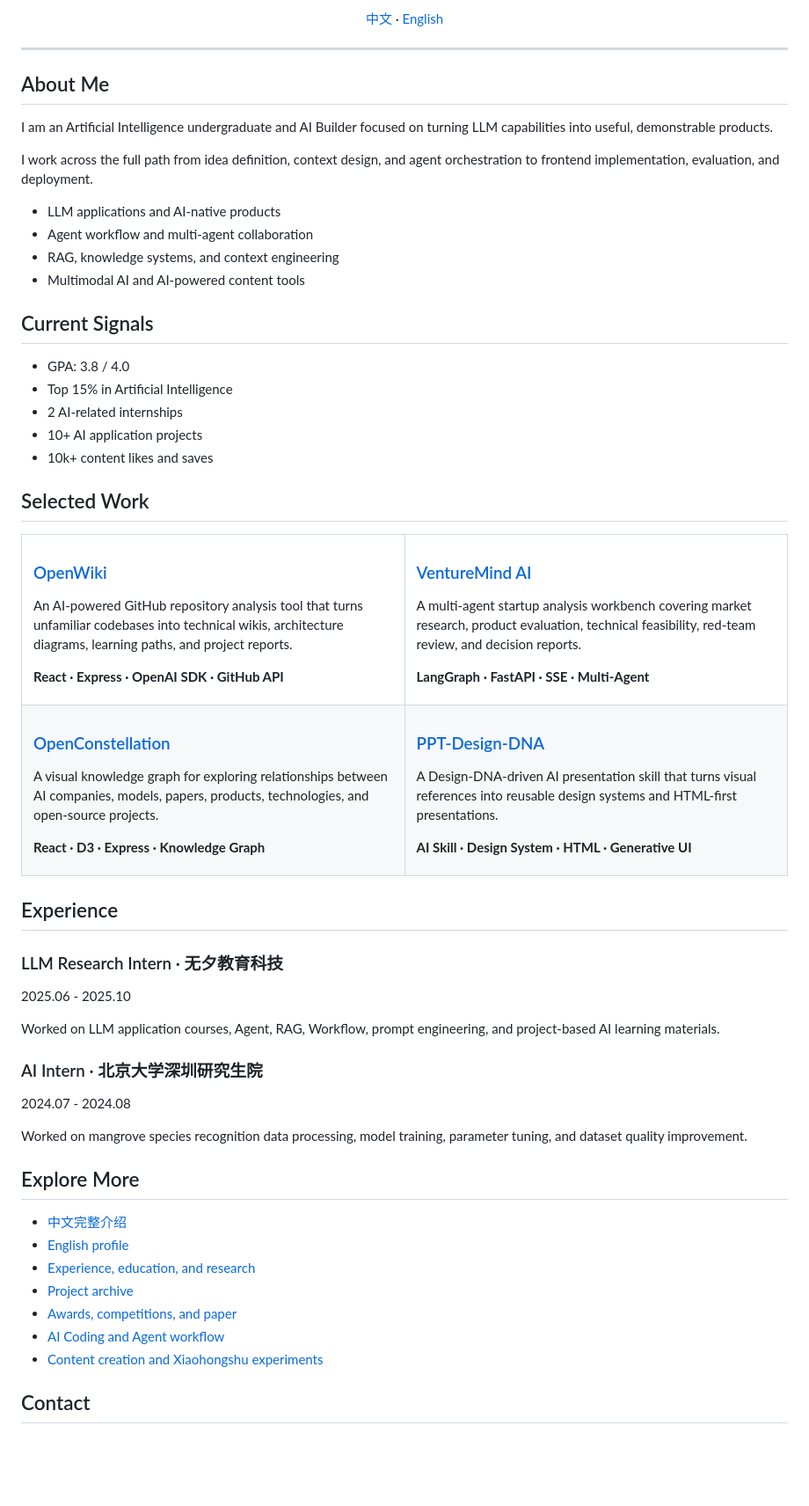
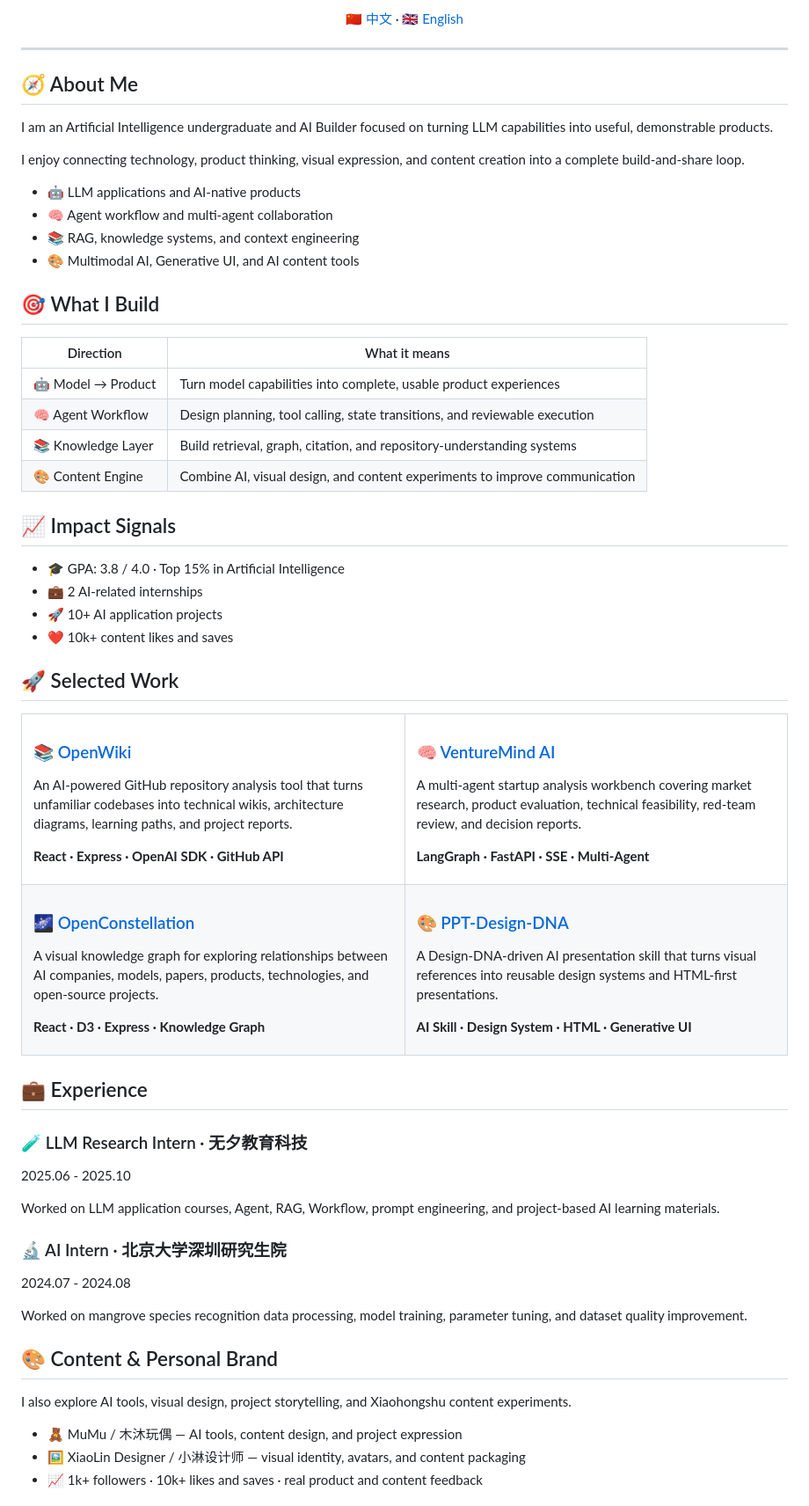
Before and after one commit to dakjdakd/dakjdakd, a Markdown page: README.md, the part around one of its changes. Shown at 88% size. GitHub-like rendering; blank space fills up the shorter version.

Commit message:
Add creator-style profile and contact links

```diff
--- a/README.md
+++ b/README.md
@@ -16,40 +16,48 @@
 </p>
 
 <p>
-  <a href="./docs/README.zh-CN.md">中文</a>
-  · <a href="./docs/README.en.md">English</a>
+  <a href="./docs/README.zh-CN.md">🇨🇳 中文</a>
+  · <a href="./docs/README.en.md">🇬🇧 English</a>
 </p>
 
 </div>
 
 ---
 
-## About Me
+## 🧭 About Me
 
 I am an Artificial Intelligence undergraduate and AI Builder focused on turning LLM capabilities into useful, demonstrable products.
 
-I work across the full path from idea definition, context design, and agent orchestration to frontend implementation, evaluation, and deployment.
+I enjoy connecting technology, product thinking, visual expression, and content creation into a complete build-and-share loop.
 
-- LLM applications and AI-native products
-- Agent workflow and multi-agent collaboration
-- RAG, knowledge systems, and context engineering
-- Multimodal AI and AI-powered content tools
+- 🤖 LLM applications and AI-native products
+- 🧠 Agent workflow and multi-agent collaboration
+- 📚 RAG, knowledge systems, and context engineering
+- 🎨 Multimodal AI, Generative UI, and AI content tools
 
-## Current Signals
+## 🎯 What I Build
 
-- GPA: 3.8 / 4.0
-- Top 15% in Artificial Intelligence
-- 2 AI-related internships
-- 10+ AI application projects
-- 10k+ content likes and saves
+| Direction | What it means |
+| --- | --- |
+| 🤖 Model → Product | Turn model capabilities into complete, usable product experiences |
+| 🧠 Agent Workflow | Design planning, tool calling, state transitions, and reviewable execution |
+| 📚 Knowledge Layer | Build retrieval, graph, citation, and repository-understanding systems |
+| 🎨 Content Engine | Combine AI, visual design, and content experiments to improve communication |
 
-## Selected Work
+## 📈 Impact Signals
+
+- 🎓 GPA: 3.8 / 4.0 · Top 15% in Artificial Intelligence
+- 💼 2 AI-related internships
+- 🚀 10+ AI application projects
+- ❤️ 10k+ content likes and saves
+
+## 🚀 Selected Work
 
 <table>
 <tr>
 <td width="50%" valign="top">
 
-### [OpenWiki](https://github.com/dakjdakd/openwiki)
+### 📚 [OpenWiki](https://github.com/dakjdakd/openwiki)
 
 An AI-powered GitHub repository analysis tool that turns unfamiliar codebases into technical wikis, architecture diagrams, learning paths, and project reports.
 
@@ -58,7 +66,7 @@ An AI-powered GitHub repository analysis tool that turns unfamiliar codebases in
 </td>
 <td width="50%" valign="top">
 
-### [VentureMind AI](https://github.com/dakjdakd/VentureMind-AI)
+### 🧠 [VentureMind AI](https://github.com/dakjdakd/VentureMind-AI)
 
 A multi-agent startup analysis workbench covering market research, product evaluation, technical feasibility, red-team review, and decision reports.
 
@@ -70,7 +78,7 @@ A multi-agent startup analysis workbench covering market research, product evalu
 <tr>
 <td width="50%" valign="top">
 
-### [OpenConstellation](https://github.com/dakjdakd/OpenConstellation)
+### 🌌 [OpenConstellation](https://github.com/dakjdakd/OpenConstellation)
 
 A visual knowledge graph for exploring relationships between AI companies, models, papers, products, technologies, and open-source projects.
 
@@ -79,7 +87,7 @@ A visual knowledge graph for exploring relationships between AI companies, model
 </td>
 <td width="50%" valign="top">
 
-### [PPT-Design-DNA](https://github.com/dakjdakd/PPT-Design-DNA)
+### 🎨 [PPT-Design-DNA](https://github.com/dakjdakd/PPT-Design-DNA)
 
 A Design-DNA-driven AI presentation skill that turns visual references into reusable design systems and HTML-first presentations.
 
@@ -89,29 +97,25 @@ A Design-DNA-driven AI presentation skill that turns visual references into reus
 </tr>
 </table>
 
-## Experience
+## 💼 Experience
 
-### LLM Research Intern · 无夕教育科技
+### 🧪 LLM Research Intern · 无夕教育科技
 
 2025.06 - 2025.10
 
 Worked on LLM application courses, Agent, RAG, Workflow, prompt engineering, and project-based AI learning materials.
 
-### AI Intern · 北京大学深圳研究生院
+### 🔬 AI Intern · 北京大学深圳研究生院
 
 2024.07 - 2024.08
 
 Worked on mangrove species recognition data processing, model training, parameter tuning, and dataset quality improvement.
 
-## Explore More
+## 🎨 Content & Personal Brand
 
-- [中文完整介绍](./docs/README.zh-CN.md)
-- [English profile](./docs/README.en.md)
-- [Experience, education, and research](./docs/experience.md)
-- [Project archive](./docs/projects.md)
-- [Awards, competitions, and paper](./docs/awards.md)
-- [AI Coding and Agent workflow](./docs/workflow.md)
-- [Content creation and Xiaohongshu experiments](./docs/content.md)
+I also explore AI tools, visual design, project storytelling, and Xiaohongshu content experiments.
 
-## Contact
+- 🧸 MuMu / 木沐玩偶 — AI tools, content design, and project expression
+- 🖼️ XiaoLin Designer / 小淋设计师 — visual identity, avatars, and content packaging
+- 📈 1k+ followers · 10k+ likes and saves · real product and content feedback
 
```
Also changed, not shown: other parts of README.md (+32 -12 lines).
